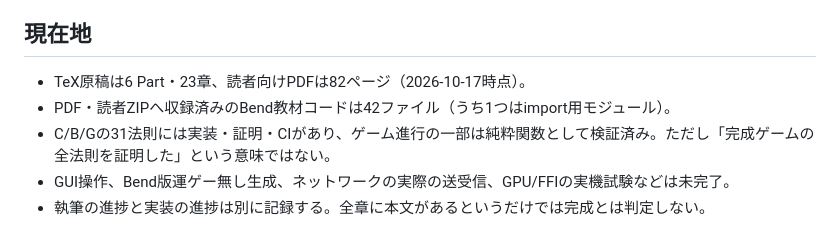
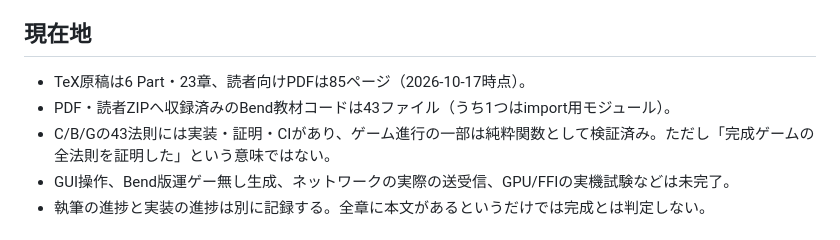
Before and after one commit to Nasu726/bend2-intro-with-life, a Markdown page: intermediate/COMPLETION_PLAN.md, the part around the change. Rendered like a GitHub page.

Commit message:
docs(intermediate): refresh current draft page, samples and law counts

```diff
--- a/intermediate/COMPLETION_PLAN.md
+++ b/intermediate/COMPLETION_PLAN.md
@@ -4,9 +4,9 @@
 
 ## 現在地
 
-- TeX原稿は6 Part・23章、読者向けPDFは82ページ（2026-10-17時点）。
-- PDF・読者ZIPへ収録済みのBend教材コードは42ファイル（うち1つはimport用モジュール）。
-- C/B/Gの31法則には実装・証明・CIがあり、ゲーム進行の一部は純粋関数として検証済み。ただし「完成ゲームの全法則を証明した」という意味ではない。
+- TeX原稿は6 Part・23章、読者向けPDFは85ページ（2026-10-17時点）。
+- PDF・読者ZIPへ収録済みのBend教材コードは43ファイル（うち1つはimport用モジュール）。
+- C/B/Gの43法則には実装・証明・CIがあり、ゲーム進行の一部は純粋関数として検証済み。ただし「完成ゲームの全法則を証明した」という意味ではない。
 - GUI操作、Bend版運ゲー無し生成、ネットワークの実際の送受信、GPU/FFIの実機試験などは未完了。
 - 執筆の進捗と実装の進捗は別に記録する。全章に本文があるというだけでは完成とは判定しない。
 
```
